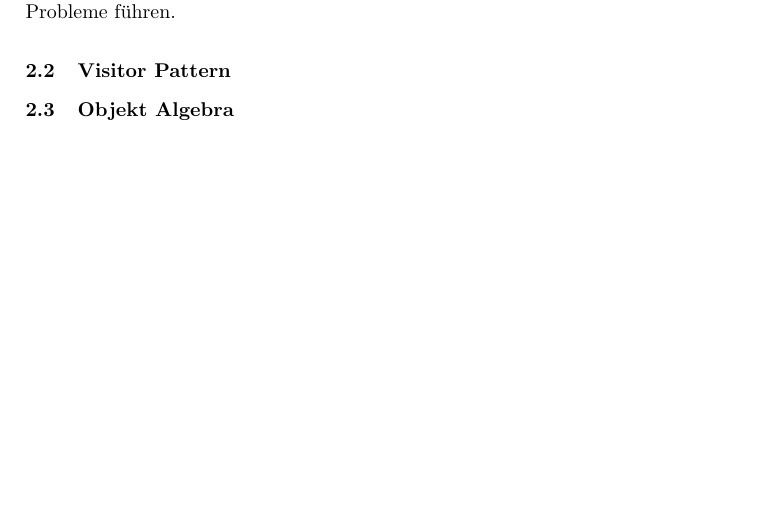
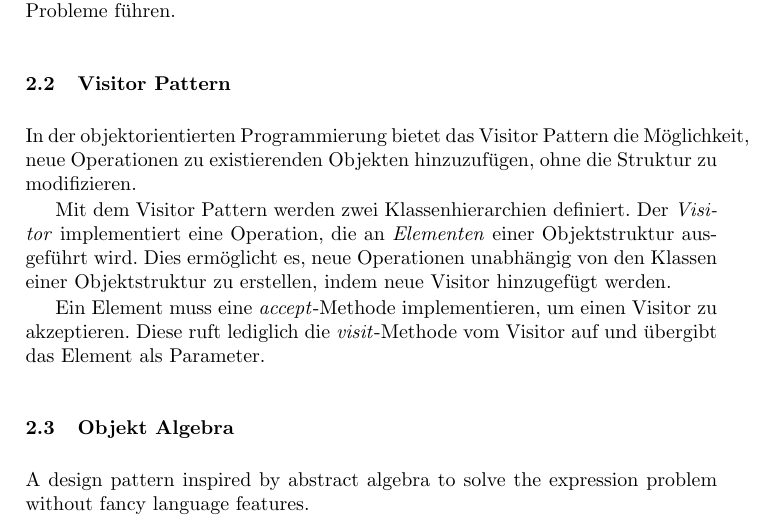
Before and after one commit to mbuchholz/ObjectAlgebra, a LaTeX paper (report/Solving the Expression Problem for LTL using Object Algebra.tex): part of page 2 of 4 before the commit and part of page 2 of 5 after it, cut so that both start at the same text, the shorter picture padded with empty space. Compiled offline with pdfLaTeX.

Commit message:
Added first draft to visitor pattern.

```diff
--- a/report/Solving the Expression Problem for LTL using Object Algebra.tex
+++ b/report/Solving the Expression Problem for LTL using Object Algebra.tex
@@ -76,8 +76,15 @@ Das \emph{Interpreter Pattern} ist eine Entwurfsmethode der Softwaretechnik und
 Da die Interpretation in den einzelnen Endknoten des Syntaxbaumes geschieht, ist es sehr einfach, das Programm um neue Knoten zu erweitern. Möchte man nun eine neue Operation hinzufügen, müsste man hingegen jeden einzelnen Knoten des Baumes um diese Funktionalität erweitern. Komplexe Grammatiken sind ebenfalls von Nachteil, da die Anzahl der benötigten Klassen schnell sehr hoch werden kann. Auch ein zu großer Syntaxbaum, kann zu Performanz Probleme führen.
 
 \subsection{Visitor Pattern} \label{sec:visitor}
+In der objektorientierten Programmierung bietet das Visitor Pattern die Möglichkeit, neue Operationen zu existierenden Objekten hinzuzufügen, ohne die Struktur zu modifizieren.
+
+Mit dem Visitor Pattern werden zwei Klassenhierarchien definiert. Der \textit{Visitor} implementiert eine Operation, die an \textit{Elementen} einer Objektstruktur ausgeführt wird.
+Dies ermöglicht es, neue Operationen unabhängig von den Klassen einer Objektstruktur zu erstellen, indem neue Visitor hinzugefügt werden.
+
+Ein Element muss eine \textit{accept}-Methode implementieren, um einen Visitor zu akzeptieren. Diese ruft lediglich die \textit{visit}-Methode vom Visitor auf und übergibt das Element als Parameter.
 
 \subsection{Objekt Algebra} \label{sec:object-algebra}
+A design pattern inspired by abstract algebra to solve the expression problem without fancy language features.
 
 \section{Implementation} \label{sec:implementation}
 In diesem Abschnitt geht es um eine konkrete Implementierung der in \autoref{sec:object-algebra} beschriebenen Objekt Algebra.
```
Also changed, not shown: report/Solving the Expression Problem for LTL using Object Algebra.pdf.
